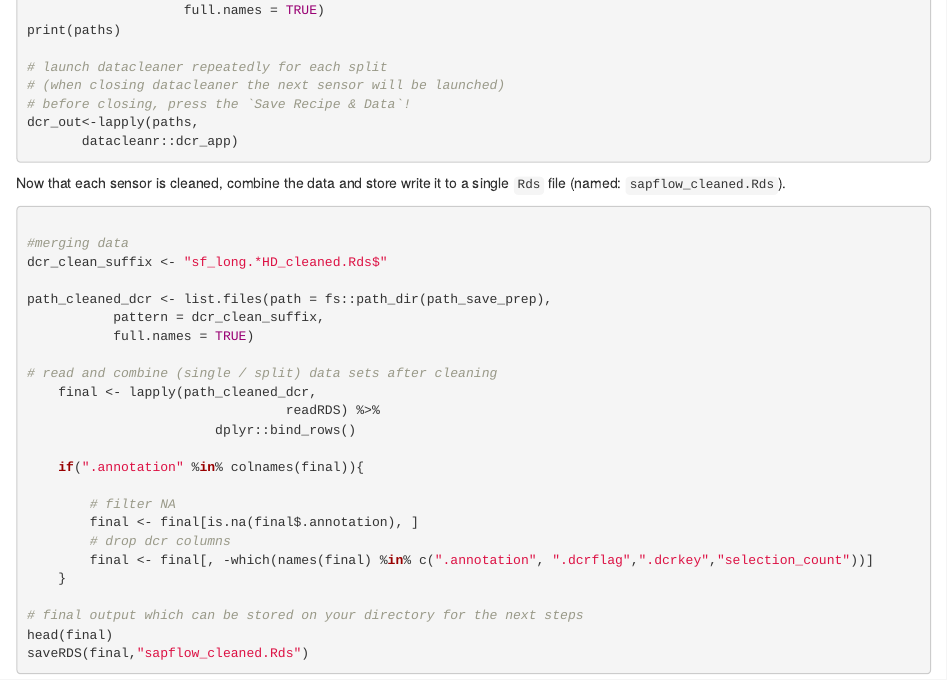
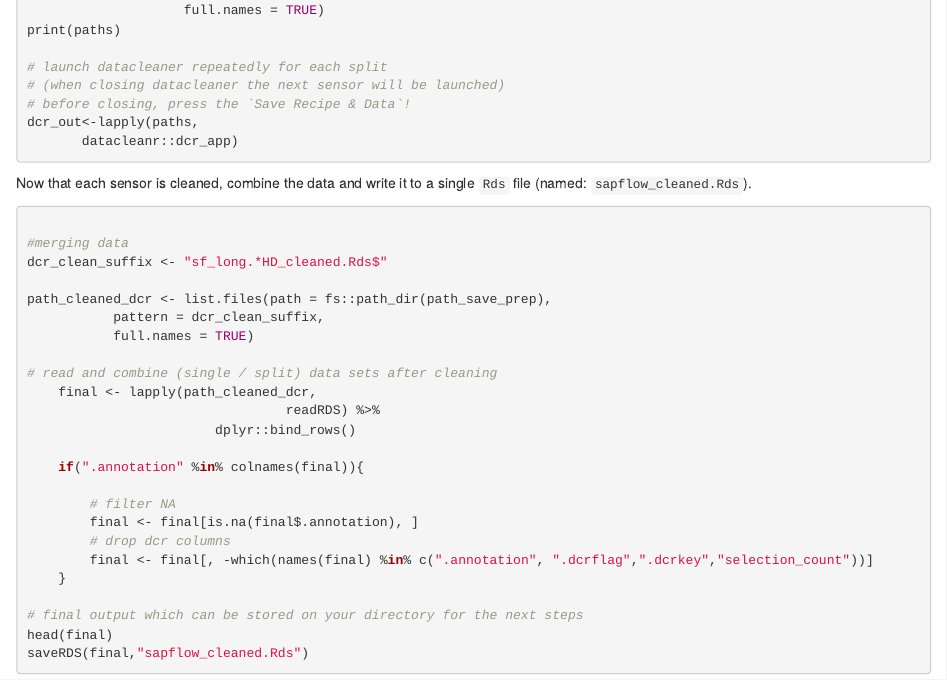
Before and after one commit to deep-org/website, an R Markdown document (content/docs-workshops/esa-workshop2021/01_datacleanr.Rmarkdown): the page in a window 1100 px wide, from 8770 px down. Rendered offline with R 4.5, knitr and Pandoc, with nearby package versions.

Commit message:
fix typos

````diff
--- a/content/docs-workshops/esa-workshop2021/01_datacleanr.Rmarkdown
+++ b/content/docs-workshops/esa-workshop2021/01_datacleanr.Rmarkdown
@@ -494,7 +494,7 @@ dcr_out<-lapply(paths,
 
 ```
 
-Now that each sensor is cleaned, combine the data and store write it to a single `Rds` file (named: `sapflow_cleaned.Rds`).
+Now that each sensor is cleaned, combine the data and write it to a single `Rds` file (named: `sapflow_cleaned.Rds`).
 
 ```{r}
 
````
Also changed, not shown: 1 other file.
